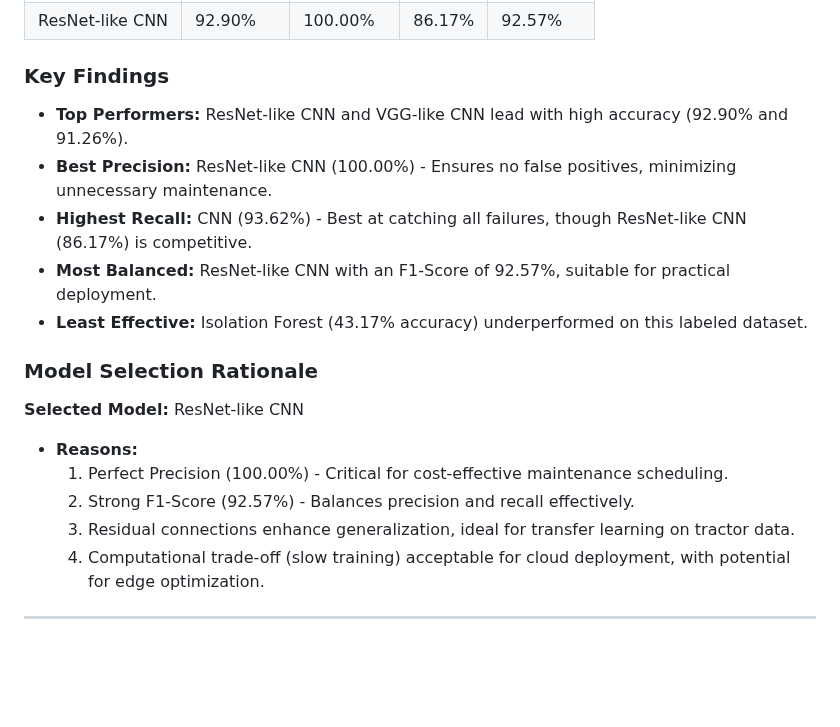
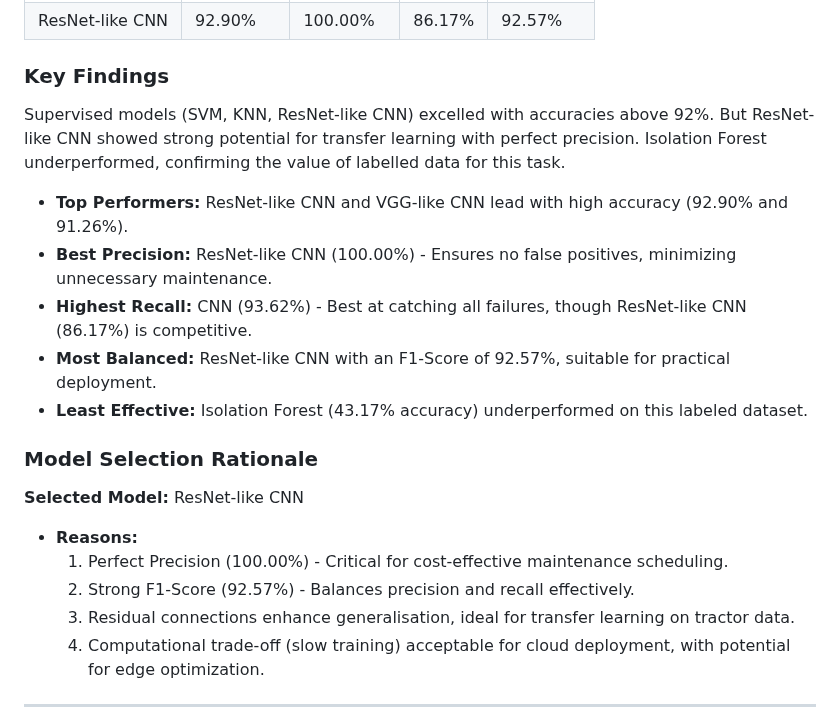
Before and after one commit to Joh-Ishimwe/tractorcare, a Markdown page: README.md, the part around the change. Rendered like a GitHub page; blank space fills up the shorter version.

```diff
--- a/README.md
+++ b/README.md
@@ -57,18 +57,24 @@ TractorCare is a hybrid machine learning system designed for the early detection
 | ResNet-like CNN | 92.90%   | 100.00%   | 86.17% | 92.57%   |
 
 ### Key Findings
+Supervised models (SVM, KNN, ResNet-like CNN) excelled with accuracies above 92%. But ResNet-like CNN showed strong potential for transfer learning with perfect precision.
+Isolation Forest underperformed, confirming the value of labelled data for this task.
+
 - **Top Performers:** ResNet-like CNN and VGG-like CNN lead with high accuracy (92.90% and 91.26%).
 - **Best Precision:** ResNet-like CNN (100.00%) - Ensures no false positives, minimizing unnecessary maintenance.
 - **Highest Recall:** CNN (93.62%) - Best at catching all failures, though ResNet-like CNN (86.17%) is competitive.
 - **Most Balanced:** ResNet-like CNN with an F1-Score of 92.57%, suitable for practical deployment.
 - **Least Effective:** Isolation Forest (43.17% accuracy) underperformed on this labeled dataset.
 
+
+
+
 ### Model Selection Rationale
 **Selected Model:** ResNet-like CNN
 - **Reasons:**
   1. Perfect Precision (100.00%) - Critical for cost-effective maintenance scheduling.
   2. Strong F1-Score (92.57%) - Balances precision and recall effectively.
-  3. Residual connections enhance generalization, ideal for transfer learning on tractor data.
+  3. Residual connections enhance generalisation, ideal for transfer learning on tractor data.
   4. Computational trade-off (slow training) acceptable for cloud deployment, with potential for edge optimization.
 
 ---
```
